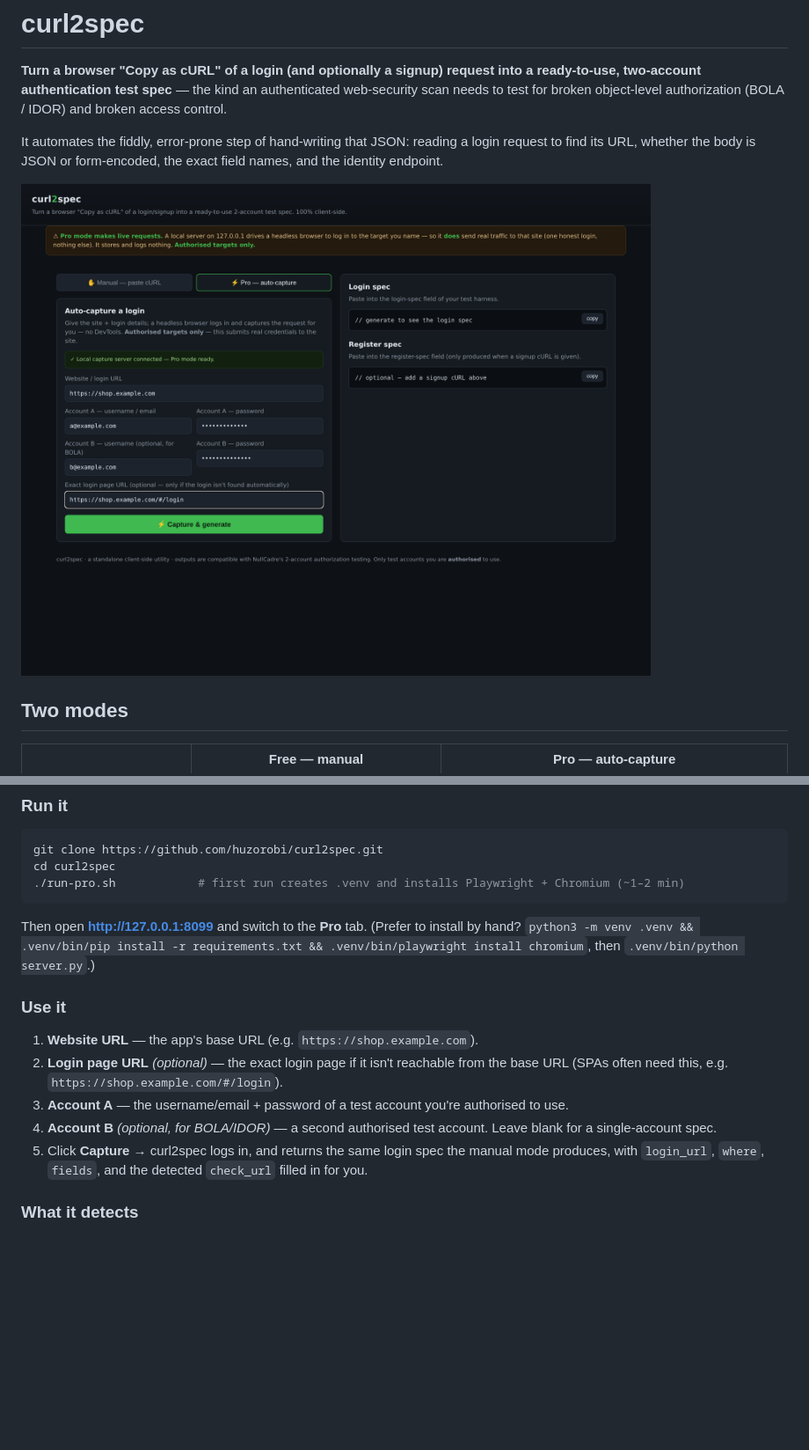
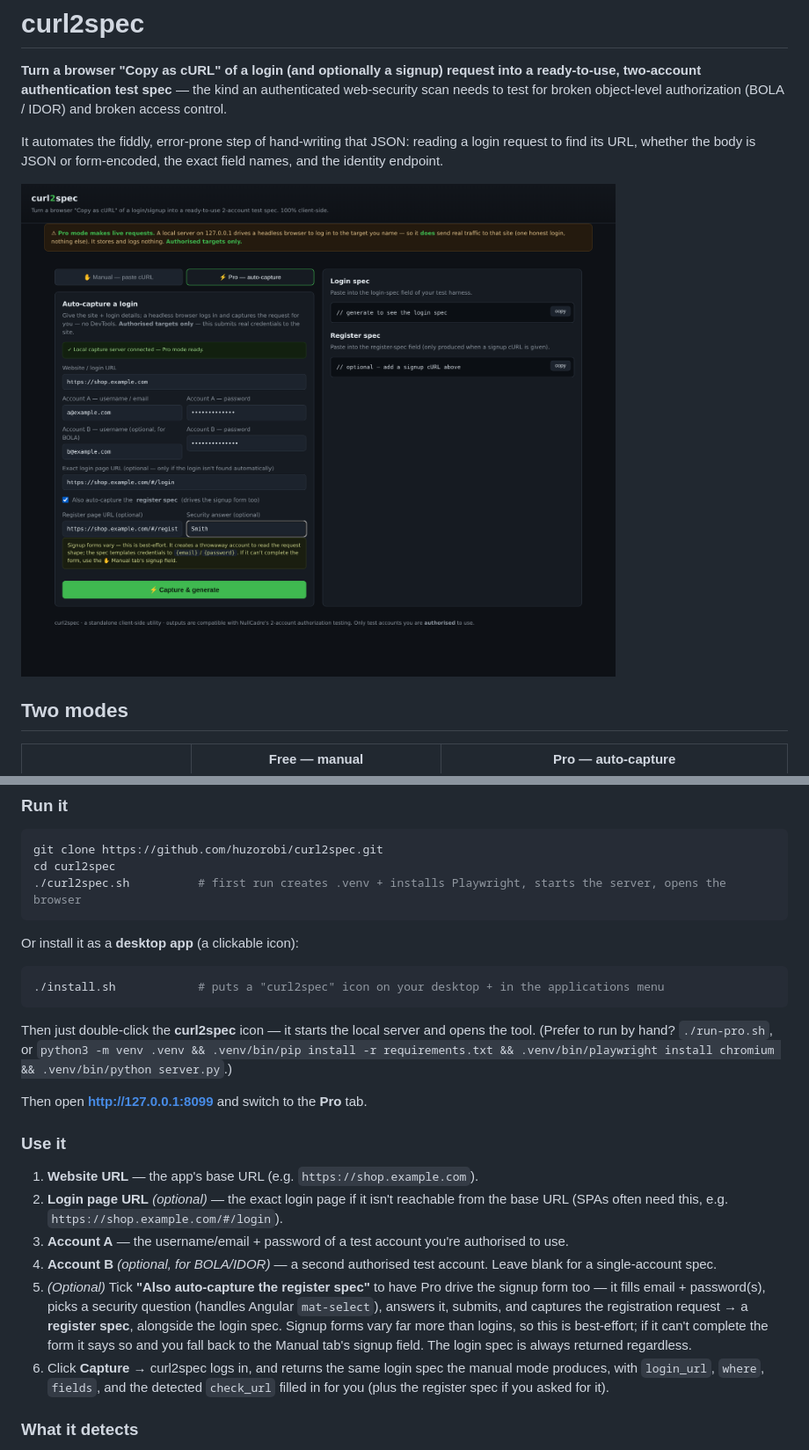
Before and after one commit to huzorobi/curl2spec, a Markdown page: README.md, 2 parts joined by grey strips. Shown: that part at 88% size. Rendered like a GitHub page; pictures changed too: screenshot.png; blank space fills up the shorter version.

````diff
--- a/README.md
+++ b/README.md
@@ -89,11 +89,17 @@ the identity endpoint, and emits the same login spec — including the two-accou
 ```bash
 git clone https://github.com/huzorobi/curl2spec.git
 cd curl2spec
-./run-pro.sh            # first run creates .venv and installs Playwright + Chromium (~1–2 min)
+./curl2spec.sh          # first run creates .venv + installs Playwright, starts the server, opens the browser
 ```
-Then open **http://127.0.0.1:8099** and switch to the **Pro** tab. (Prefer to install by hand?
-`python3 -m venv .venv && .venv/bin/pip install -r requirements.txt && .venv/bin/playwright install chromium`,
-then `.venv/bin/python server.py`.)
+Or install it as a **desktop app** (a clickable icon):
+```bash
+./install.sh            # puts a "curl2spec" icon on your desktop + in the applications menu
+```
+Then just double-click the **curl2spec** icon — it starts the local server and opens the tool. (Prefer to
+run by hand? `./run-pro.sh`, or `python3 -m venv .venv && .venv/bin/pip install -r requirements.txt &&
+.venv/bin/playwright install chromium && .venv/bin/python server.py`.)
+
+Then open **http://127.0.0.1:8099** and switch to the **Pro** tab.
 
 ### Use it
 1. **Website URL** — the app's base URL (e.g. `https://shop.example.com`).
@@ -102,8 +108,14 @@ then `.venv/bin/python server.py`.)
 3. **Account A** — the username/email + password of a test account you're authorised to use.
 4. **Account B** *(optional, for BOLA/IDOR)* — a second authorised test account. Leave blank for a
    single-account spec.
-5. Click **Capture** → curl2spec logs in, and returns the same login spec the manual mode produces, with
-   `login_url`, `where`, `fields`, and the detected `check_url` filled in for you.
+5. *(Optional)* Tick **"Also auto-capture the register spec"** to have Pro drive the signup form too — it
+   fills email + password(s), picks a security question (handles Angular `mat-select`), answers it, submits,
+   and captures the registration request → a **register spec**, alongside the login spec. Signup forms vary
+   far more than logins, so this is best-effort; if it can't complete the form it says so and you fall back to
+   the Manual tab's signup field. The login spec is always returned regardless.
+6. Click **Capture** → curl2spec logs in, and returns the same login spec the manual mode produces, with
+   `login_url`, `where`, `fields`, and the detected `check_url` filled in for you (plus the register spec if
+   you asked for it).
 
 ### What it detects
 - The **auth request** = the `POST` made after submit whose body carries the password you typed (so it picks
````
Also changed, not shown: icon-256.png (added), icon-64.png (added), 6 other files.
